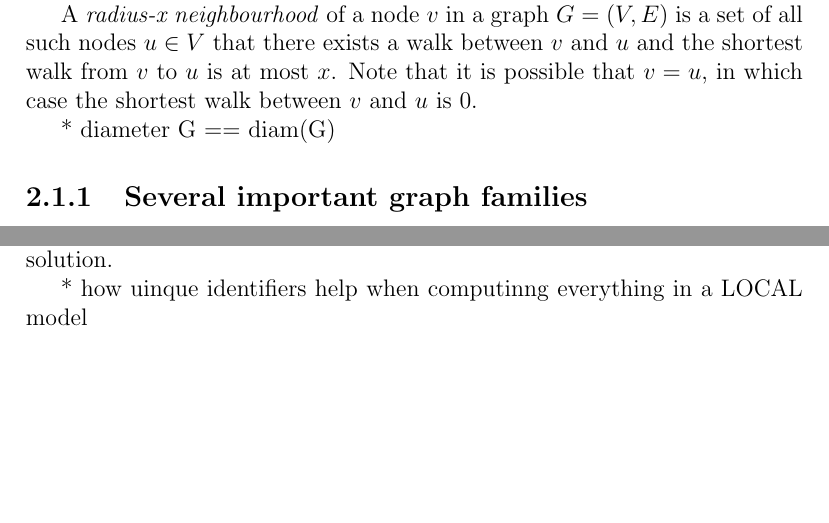
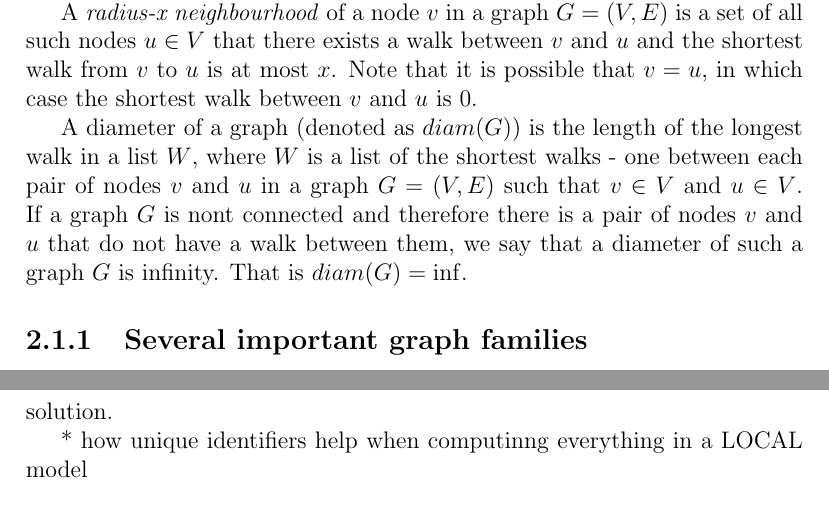
Before and after one commit to AleksTeresh/lcl-classifier, a LaTeX thesis (report/thesis-example.tex, which reads report/2background.tex): two parts of pages 11 and 15 of 36 before the commit and two parts of pages 11 and 16 of 36 after it, joined at a grey line, cut so that both start at the same text, the shorter picture padded with empty space. Compiled offline with pdfLaTeX.

Commit message:
text: add paragraph on graph's diameter

```diff
--- a/report/2background.tex
+++ b/report/2background.tex
@@ -90,7 +90,12 @@ all such nodes $u \in V$ that there exists a walk between $v$ and $u$ and
 the shortest walk from $v$ to $u$ is at most $x$. Note that it is possible that
 $v = u$, in which case the shortest walk between $v$ and $u$ is 0.
 
-* diameter G == diam(G)
+A diameter of a graph (denoted as $diam(G)$) is the length of the longest walk
+in a list $W$, where $W$ is a list of the shortest walks - one between each pair of nodes
+$v$ and $u$ in a graph $G = (V, E)$ such that $v \in V$ and $u \in V$. If a graph
+$G$ is nont connected and therefore there is a pair of nodes $v$ and $u$ that do not
+have a walk between them, we say that a diameter of such a graph $G$ is infinity. That
+is $diam(G) = \inf$.
 
 \subsection{Several important graph families}
 
@@ -294,7 +299,7 @@ anytihng that could be computed in a centralised setting will be computed locall
 node individually. On the next round, each node can output their part of the solution.
 
 
-* how uinque identifiers help when computinng everything in a LOCAL model
+* how unique identifiers help when computinng everything in a LOCAL model
 
 \subsection{Randomised algorithms}
 
```
